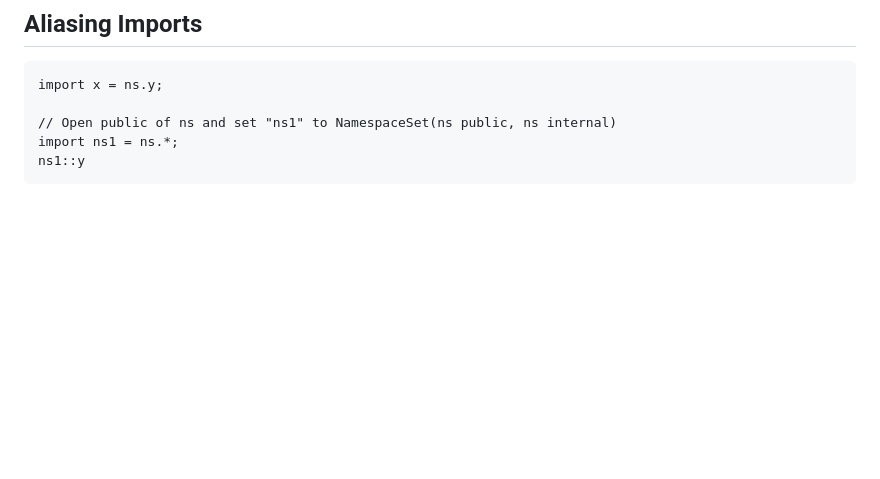
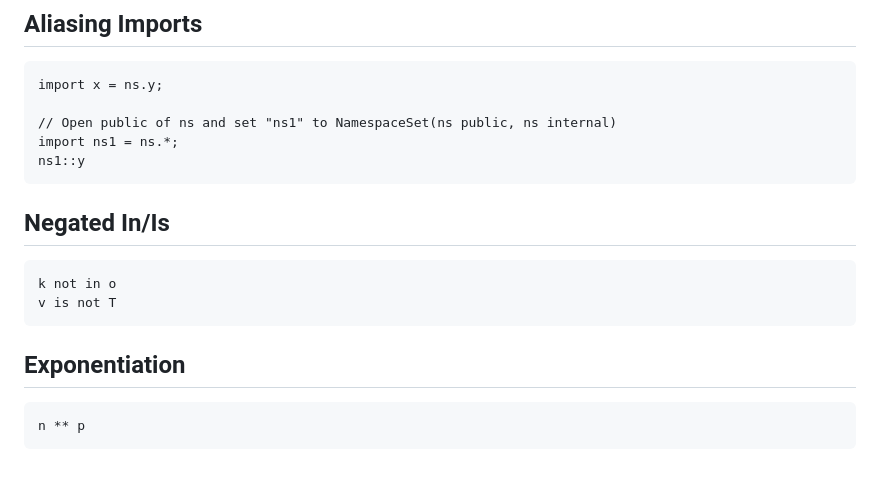
Before and after one commit to hydroper/as3parser, a Markdown page: docs/new-syntax.md, the part around the change. Drawn GitHub-style; blank space fills up the shorter version.

````diff
--- a/docs/new-syntax.md
+++ b/docs/new-syntax.md
@@ -228,3 +228,16 @@ import x = ns.y;
 import ns1 = ns.*;
 ns1::y
 ```
+
+## Negated In/Is
+
+```
+k not in o
+v is not T
+```
+
+## Exponentiation
+
+```
+n ** p
+```
````
